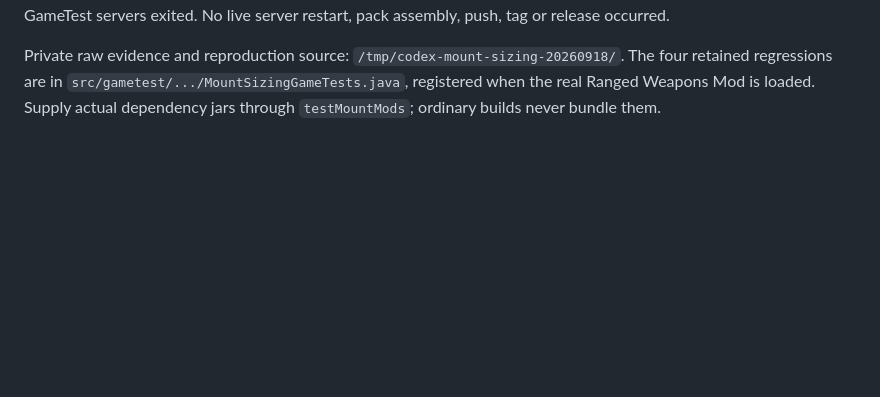
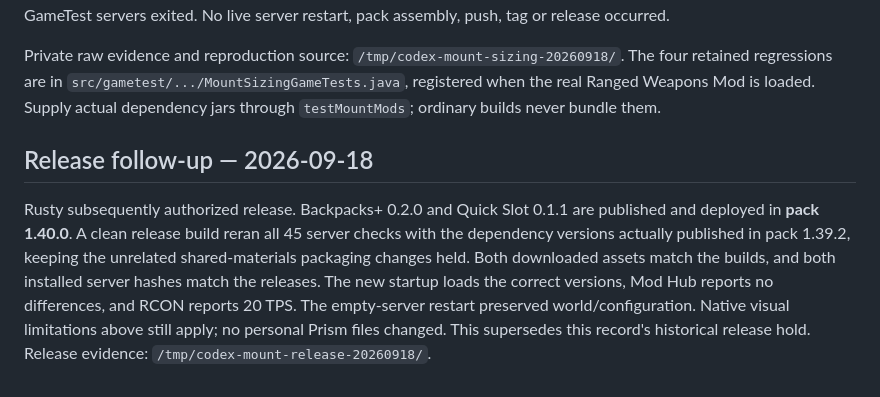
Before and after one commit to the-rusty-shackleford/minecraft-backpacks-plus, a Markdown page: devtools/verification/mount-sizing.md, the part around the change. Drawn GitHub-style; blank space fills up the shorter version.

```diff
--- a/devtools/verification/mount-sizing.md
+++ b/devtools/verification/mount-sizing.md
@@ -72,3 +72,16 @@ Private raw evidence and reproduction source: `/tmp/codex-mount-sizing-20260918/
 The four retained regressions are in `src/gametest/.../MountSizingGameTests.java`,
 registered when the real Ranged Weapons Mod is loaded. Supply actual dependency jars
 through `testMountMods`; ordinary builds never bundle them.
+
+
+## Release follow-up — 2026-09-18
+
+Rusty subsequently authorized release. Backpacks+ 0.2.0 and Quick Slot 0.1.1 are
+published and deployed in **pack 1.40.0**. A clean release build reran all 45 server
+checks with the dependency versions actually published in pack 1.39.2, keeping the
+unrelated shared-materials packaging changes held. Both downloaded assets match
+the builds, and both installed server hashes match the releases. The new startup
+loads the correct versions, Mod Hub reports no differences, and RCON reports 20 TPS.
+The empty-server restart preserved world/configuration. Native visual limitations
+above still apply; no personal Prism files changed. This supersedes this record's
+historical release hold. Release evidence: `/tmp/codex-mount-release-20260918/`.
```
Also changed, not shown: knowledge/PROJECT.md (+13 -0 lines).
